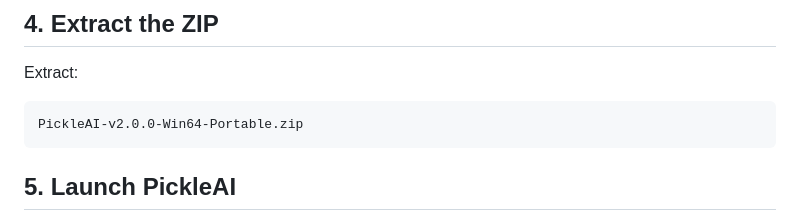
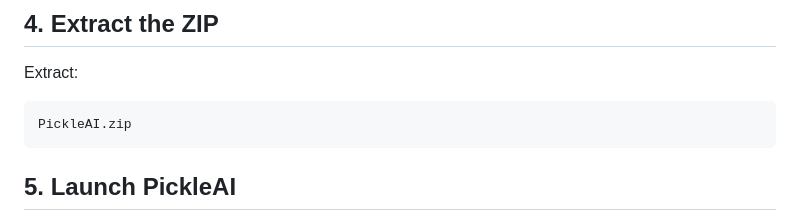
Before and after one commit to PickleForge-Labs/PickleAI, a Markdown page: README.md, the part around the change. Rendered like a GitHub page.

Commit message:
Change PickleAI zip filename in README
Updated the filename for the PickleAI zip archive.

````diff
--- a/README.md
+++ b/README.md
@@ -221,7 +221,7 @@ Download the latest PickleAI release from GitHub.
 Extract:
 
 ```text
-PickleAI-v2.0.0-Win64-Portable.zip
+PickleAI.zip
 ```
 
 ## 5. Launch PickleAI
````
